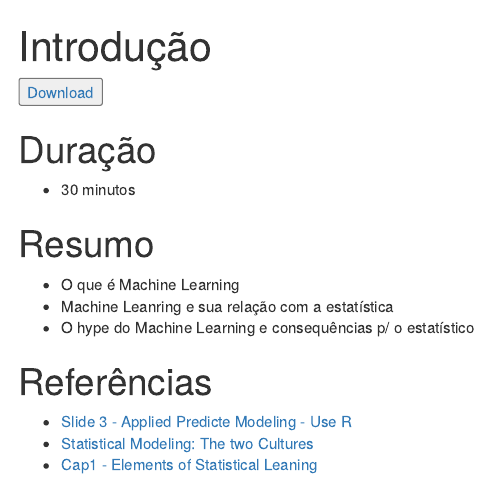
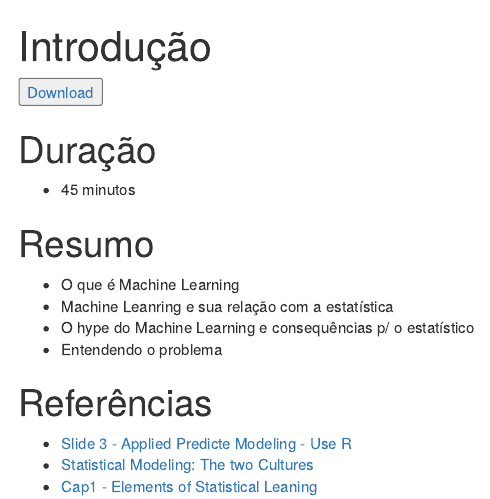
Before and after one commit to curso-r/201805-introducao-machine-learning-em-R, an R Markdown document (site/content/intro.Rmd): the page in a window 1100 px wide, from its top. Rendered offline with R 4.5, knitr and Pandoc, with nearby package versions.

Commit message:
mais topicos e tempo

```diff
--- a/site/content/intro.Rmd
+++ b/site/content/intro.Rmd
@@ -6,13 +6,14 @@ title: Introdução
 
 # Duração
 
-- 30 minutos
+- 45 minutos
 
 # Resumo
 
 * O que é Machine Learning
 * Machine Leanring e sua relação com a estatística
 * O hype do Machine Learning e consequências p/ o estatístico
+* Entendendo o problema
 
 # Referências
 
```
